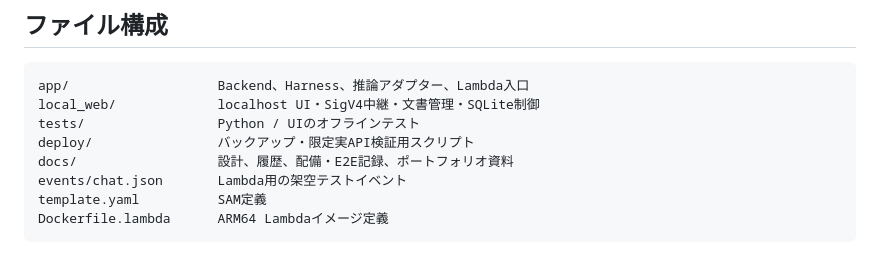
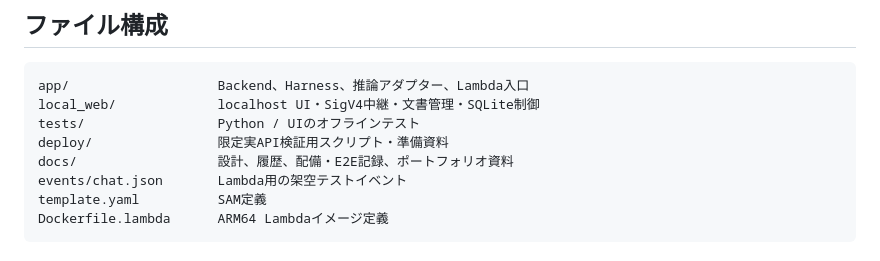
Before and after one commit to git-aro0717/personal-llm-portfolio, a Markdown page: README.md, the part around the change. Rendered like a GitHub page.

Commit message:
Clarify public deploy directory description

```diff
--- a/README.md
+++ b/README.md
@@ -114,7 +114,7 @@ node --test tests/ui_history.cjs tests/ui_documents.cjs
 app/                   Backend、Harness、推論アダプター、Lambda入口
 local_web/             localhost UI・SigV4中継・文書管理・SQLite制御
 tests/                 Python / UIのオフラインテスト
-deploy/                バックアップ・限定実API検証用スクリプト
+deploy/                限定実API検証用スクリプト・準備資料
 docs/                  設計、履歴、配備・E2E記録、ポートフォリオ資料
 events/chat.json       Lambda用の架空テストイベント
 template.yaml          SAM定義
```
